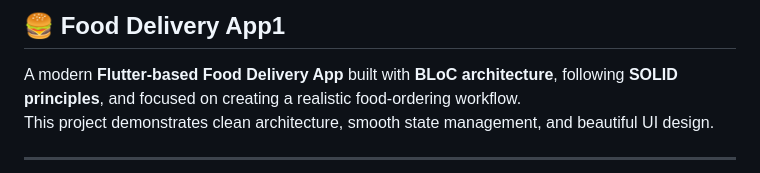
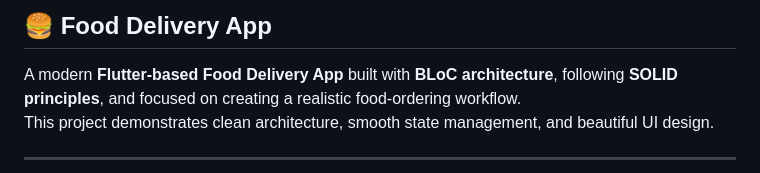
Before and after one commit to Gouravlamba/food_delivery_app, a Markdown page: README.md, the part around the change. Drawn GitHub-style.

Commit message:
Fix project title in README.md
Corrected the project title in the README.

```diff
--- a/README.md
+++ b/README.md
@@ -1,4 +1,4 @@
-## 🍔 Food Delivery App1
+## 🍔 Food Delivery App
 
 A modern **Flutter-based Food Delivery App** built with **BLoC architecture**, following **SOLID principles**, and focused on creating a realistic food-ordering workflow.
 This project demonstrates clean architecture, smooth state management, and beautiful UI design.
```
